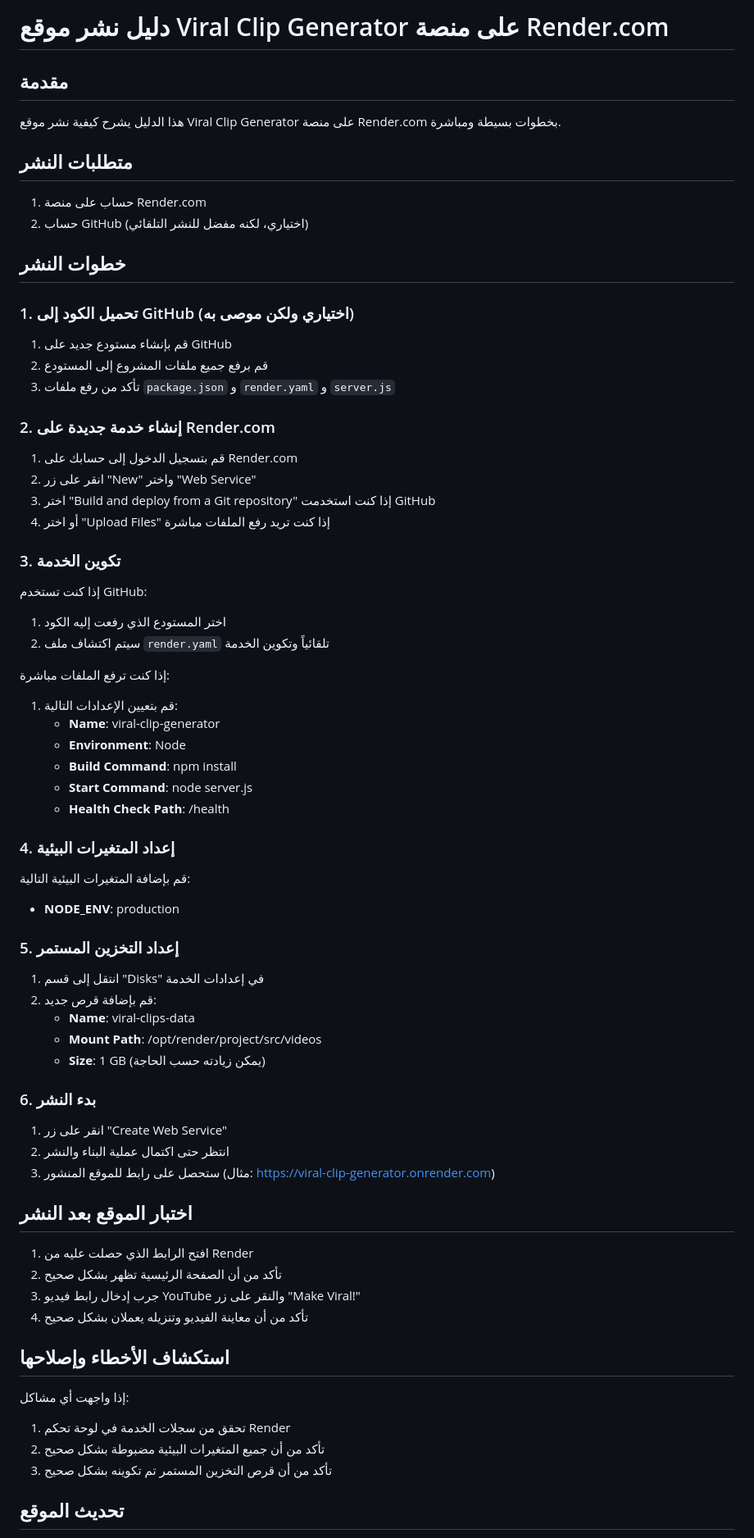
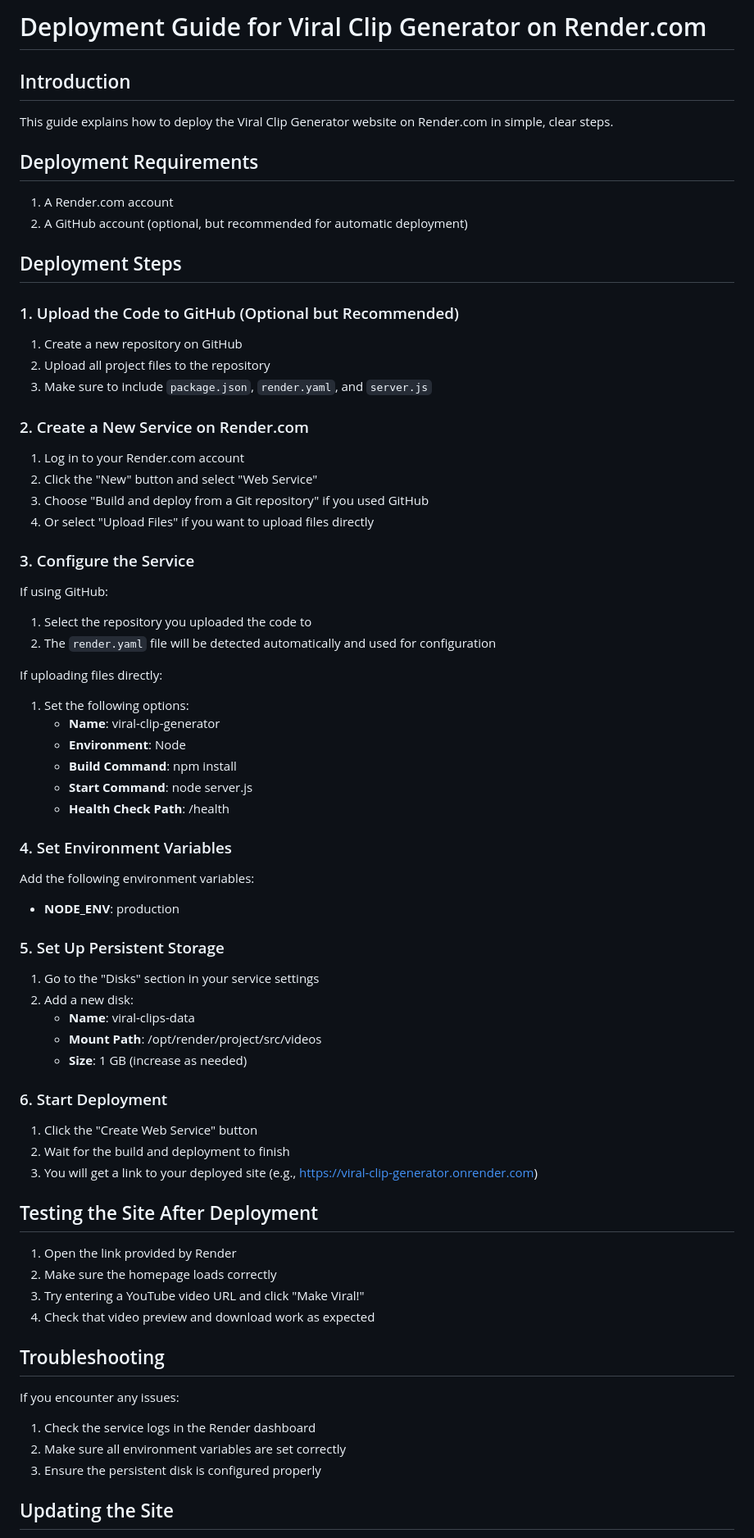
Before and after one commit to EliAlas11/nr1copilot, a Markdown page: nr1-main/render_deployment_guide.md, the part around one of its changes. Shown at 82% size. Rendered like a GitHub page.

Commit message:
Revamp deployment guide: full English, clear steps, no Arabic

```diff
--- a/nr1-main/render_deployment_guide.md
+++ b/nr1-main/render_deployment_guide.md
@@ -1,75 +1,75 @@
-# دليل نشر موقع Viral Clip Generator على منصة Render.com
+# Deployment Guide for Viral Clip Generator on Render.com
 
-## مقدمة
+## Introduction
 
-هذا الدليل يشرح كيفية نشر موقع Viral Clip Generator على منصة Render.com بخطوات بسيطة ومباشرة.
+This guide explains how to deploy the Viral Clip Generator website on Render.com in simple, clear steps.
 
-## متطلبات النشر
+## Deployment Requirements
 
-1. حساب على منصة Render.com
-2. حساب GitHub (اختياري، لكنه مفضل للنشر التلقائي)
+1. A Render.com account
+2. A GitHub account (optional, but recommended for automatic deployment)
 
-## خطوات النشر
+## Deployment Steps
 
-### 1. تحميل الكود إلى GitHub (اختياري ولكن موصى به)
+### 1. Upload the Code to GitHub (Optional but Recommended)
 
-1. قم بإنشاء مستودع جديد على GitHub
-2. قم برفع جميع ملفات المشروع إلى المستودع
-3. تأكد من رفع ملفات `package.json` و `render.yaml` و `server.js`
+1. Create a new repository on GitHub
+2. Upload all project files to the repository
+3. Make sure to include `package.json`, `render.yaml`, and `server.js`
 
-### 2. إنشاء خدمة جديدة على Render.com
+### 2. Create a New Service on Render.com
 
-1. قم بتسجيل الدخول إلى حسابك على Render.com
-2. انقر على زر "New" واختر "Web Service"
-3. اختر "Build and deploy from a Git repository" إذا كنت استخدمت GitHub
-4. أو اختر "Upload Files" إذا كنت تريد رفع الملفات مباشرة
+1. Log in to your Render.com account
+2. Click the "New" button and select "Web Service"
+3. Choose "Build and deploy from a Git repository" if you used GitHub
+4. Or select "Upload Files" if you want to upload files directly
 
-### 3. تكوين الخدمة
+### 3. Configure the Service
 
-إذا كنت تستخدم GitHub:
-1. اختر المستودع الذي رفعت إليه الكود
-2. سيتم اكتشاف ملف `render.yaml` تلقائياً وتكوين الخدمة
+If using GitHub:
+1. Select the repository you uploaded the code to
+2. The `render.yaml` file will be detected automatically and used for configuration
 
-إذا كنت ترفع الملفات مباشرة:
-1. قم بتعيين الإعدادات التالية:
+If uploading files directly:
+1. Set the following options:
    - **Name**: viral-clip-generator
    - **Environment**: Node
    - **Build Command**: npm install
    - **Start Command**: node server.js
    - **Health Check Path**: /health
 
-### 4. إعداد المتغيرات البيئية
+### 4. Set Environment Variables
 
-قم بإضافة المتغيرات البيئية التالية:
+Add the following environment variables:
 - **NODE_ENV**: production
 
-### 5. إعداد التخزين المستمر
+### 5. Set Up Persistent Storage
 
-1. انتقل إلى قسم "Disks" في إعدادات الخدمة
-2. قم بإضافة قرص جديد:
+1. Go to the "Disks" section in your service settings
+2. Add a new disk:
    - **Name**: viral-clips-data
    - **Mount Path**: /opt/render/project/src/videos
-   - **Size**: 1 GB (يمكن زيادته حسب الحاجة)
+   - **Size**: 1 GB (increase as needed)
 
-### 6. بدء النشر
+### 6. Start Deployment
 
-1. انقر على زر "Create Web Service"
-2. انتظر حتى اكتمال عملية البناء والنشر
-3. ستحصل على رابط للموقع المنشور (مثال: https://viral-clip-generator.onrender.com)
+1. Click the "Create Web Service" button
+2. Wait for the build and deployment to finish
+3. You will get a link to your deployed site (e.g., https://viral-clip-generator.onrender.com)
 
-## اختبار الموقع بعد النشر
+## Testing the Site After Deployment
 
-1. افتح الرابط الذي حصلت عليه من Render
-2. تأكد من أن الصفحة الرئيسية تظهر بشكل صحيح
-3. جرب إدخال رابط فيديو YouTube والنقر على زر "Make Viral!"
-4. تأكد من أن معاينة الفيديو وتنزيله يعملان بشكل صحيح
+1. Open the link provided by Render
+2. Make sure the homepage loads correctly
+3. Try entering a YouTube video URL and click "Make Viral!"
+4. Check that video preview and download work as expected
 
-## استكشاف الأخطاء وإصلاحها
+## Troubleshooting
 
-إذا واجهت أي مشاكل:
-1. تحقق من سجلات الخدمة في لوحة تحكم Render
-2. تأكد من أن جميع المتغيرات البيئية مضبوطة بشكل صحيح
-3. تأكد من أن قرص التخزين المستمر تم تكوينه بشكل صحيح
+If you encounter any issues:
+1. Check the service logs in the Render dashboard
+2. Make sure all environment variables are set correctly
+3. Ensure the persistent disk is configured properly
 
-## تحديث الموقع
+## Updating the Site
 
```
Also changed, not shown: other parts of nr1-main/render_deployment_guide.md (+7 -7 lines).
